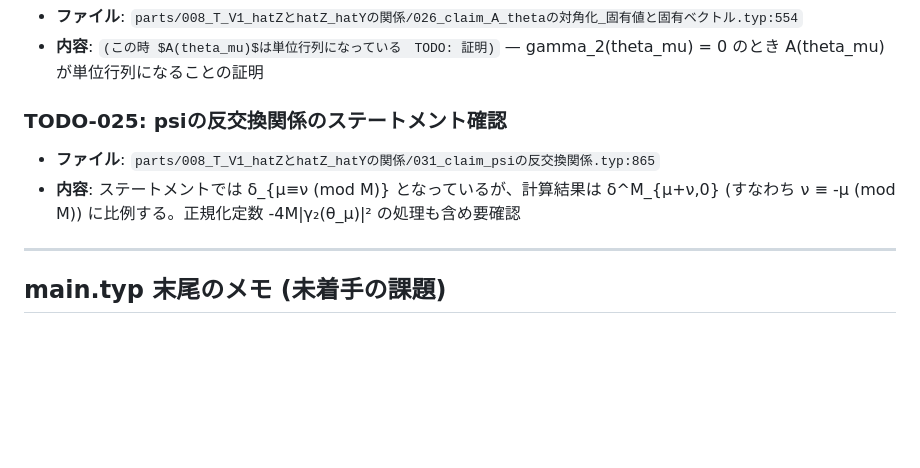
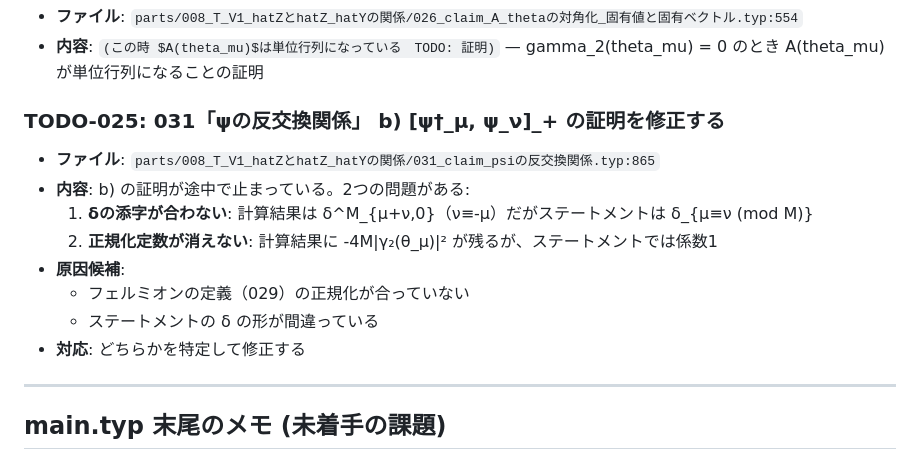
Before and after one commit to masaori/exact-solution-of-2d-ising-model, a Markdown page: docs/tasks/todo-list.md, the part around the change. Rendered like a GitHub page; blank space fills up the shorter version.

Commit message:
Update TODO-025: clarify issues in ψ anticommutation proof (031)
Co-Authored-By: Claude Opus 4.6 <noreply@anthropic.com>

```diff
--- a/docs/tasks/todo-list.md
+++ b/docs/tasks/todo-list.md
@@ -133,9 +133,15 @@ main.typ およびそこから include されている .typ ファイル中の T
 - **ファイル**: `parts/008_T_V1_hatZとhatZ_hatYの関係/026_claim_A_thetaの対角化_固有値と固有ベクトル.typ:554`
 - **内容**: `(この時 $A(theta_mu)$は単位行列になっている　TODO: 証明)` — gamma\_2(theta\_mu) = 0 のとき A(theta\_mu) が単位行列になることの証明
 
-### TODO-025: psiの反交換関係のステートメント確認
+### TODO-025: 031「ψの反交換関係」 b) [ψ†\_μ, ψ\_ν]\_+ の証明を修正する
 - **ファイル**: `parts/008_T_V1_hatZとhatZ_hatYの関係/031_claim_psiの反交換関係.typ:865`
-- **内容**: ステートメントでは δ\_{μ≡ν (mod M)} となっているが、計算結果は δ^M\_{μ+ν,0} (すなわち ν ≡ -μ (mod M)) に比例する。正規化定数 -4M|γ₂(θ\_μ)|² の処理も含め要確認
+- **内容**: b) の証明が途中で止まっている。2つの問題がある:
+  1. **δの添字が合わない**: 計算結果は δ^M\_{μ+ν,0}（ν≡-μ）だがステートメントは δ\_{μ≡ν (mod M)}
+  2. **正規化定数が消えない**: 計算結果に -4M|γ₂(θ\_μ)|² が残るが、ステートメントでは係数1
+- **原因候補**:
+  - フェルミオンの定義（029）の正規化が合っていない
+  - ステートメントの δ の形が間違っている
+- **対応**: どちらかを特定して修正する
 
 ---
 
```
